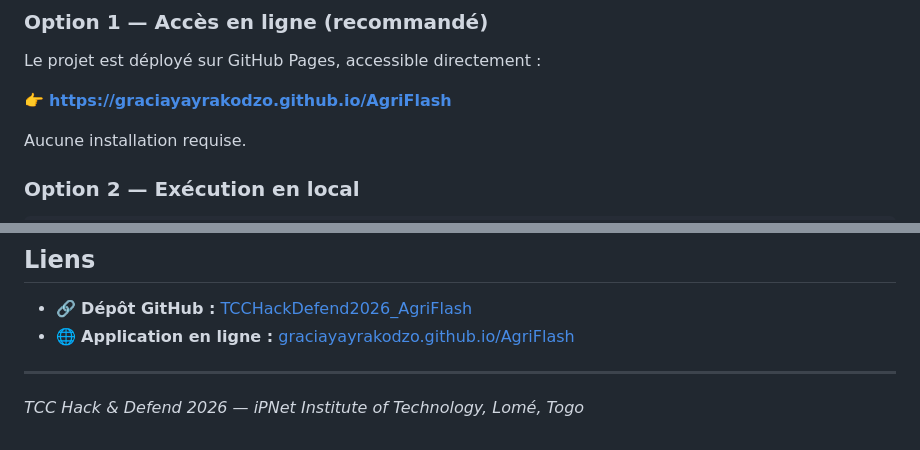
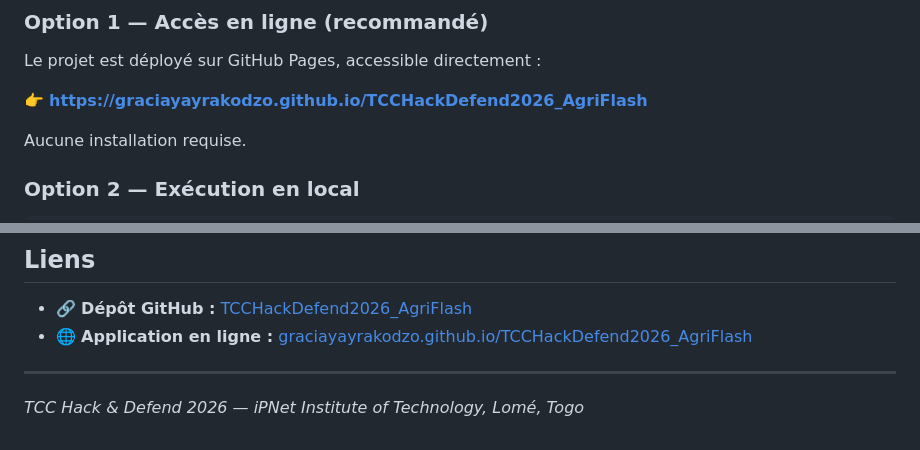
Before and after one commit to GraciaYayraKODZO/TCCHackDefend2026_AgriFlash, a Markdown page: README.md, 2 parts joined by grey strips. Rendered like a GitHub page.

```diff
--- a/README.md
+++ b/README.md
@@ -34,7 +34,7 @@
 
 Le projet est déployé sur GitHub Pages, accessible directement :
 
-👉 **[https://graciayayrakodzo.github.io/AgriFlash](https://graciayayrakodzo.github.io/AgriFlash)**
+👉 **[https://graciayayrakodzo.github.io/TCCHackDefend2026_AgriFlash](https://graciayayrakodzo.github.io/TCCHackDefend2026_AgriFlash)**
 
 Aucune installation requise.
 
@@ -109,7 +109,8 @@ L'application ne nécessite **aucune authentification**. Elle est accessible san
 ## Liens
 
 - 🔗 **Dépôt GitHub :** [TCCHackDefend2026_AgriFlash](https://github.com/GraciaYayraKODZO/TCCHackDefend2026_AgriFlash)
-- 🌐 **Application en ligne :** [graciayayrakodzo.github.io/AgriFlash](https://graciayayrakodzo.github.io/AgriFlash)
+- 🌐 **Application en ligne :** [graciayayrakodzo.github.io/TCCHackDefend2026_AgriFlash](https://graciayayrakodzo.github.io/TCCHackDefend2026_AgriFlash)
+
 ---
 
 *TCC Hack & Defend 2026 — iPNet Institute of Technology, Lomé, Togo*
```
